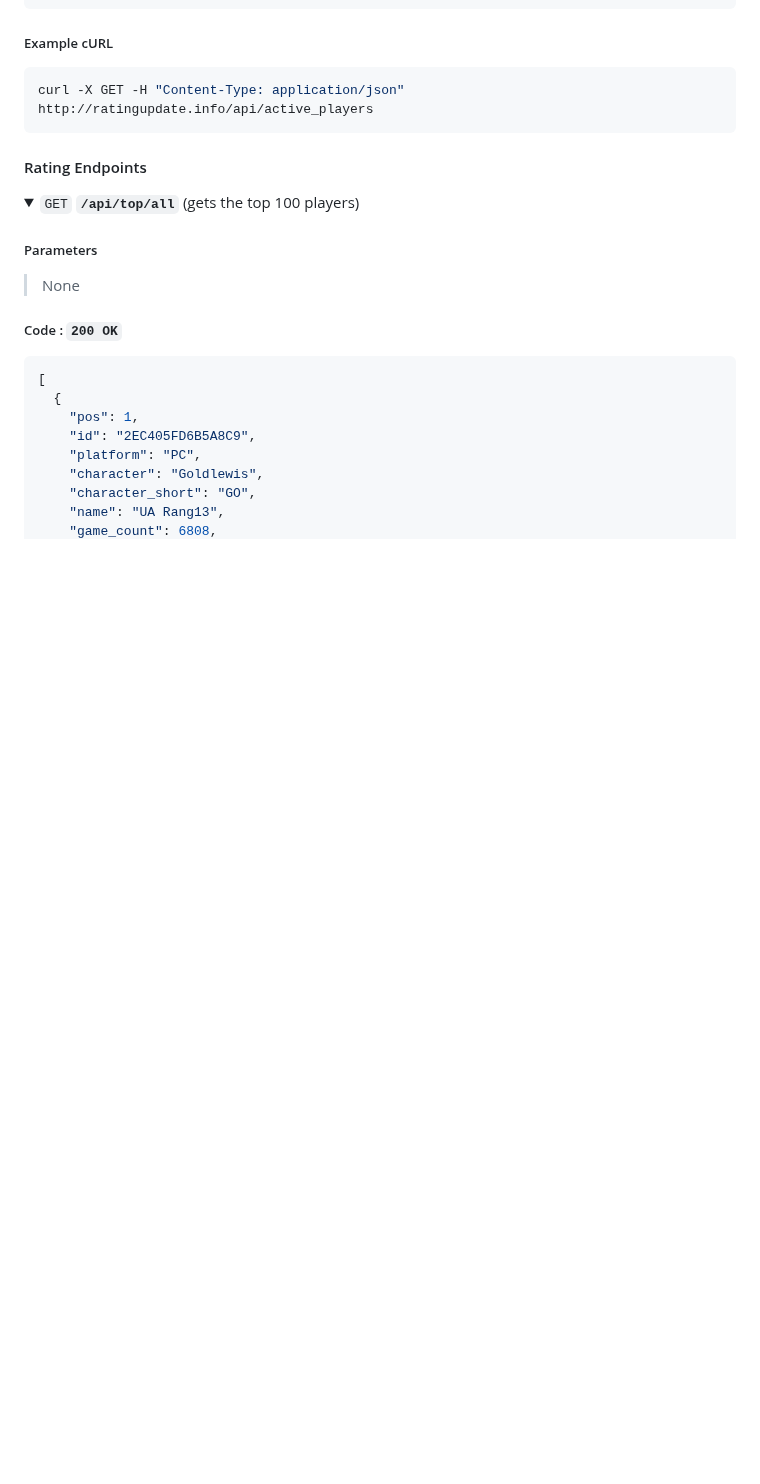
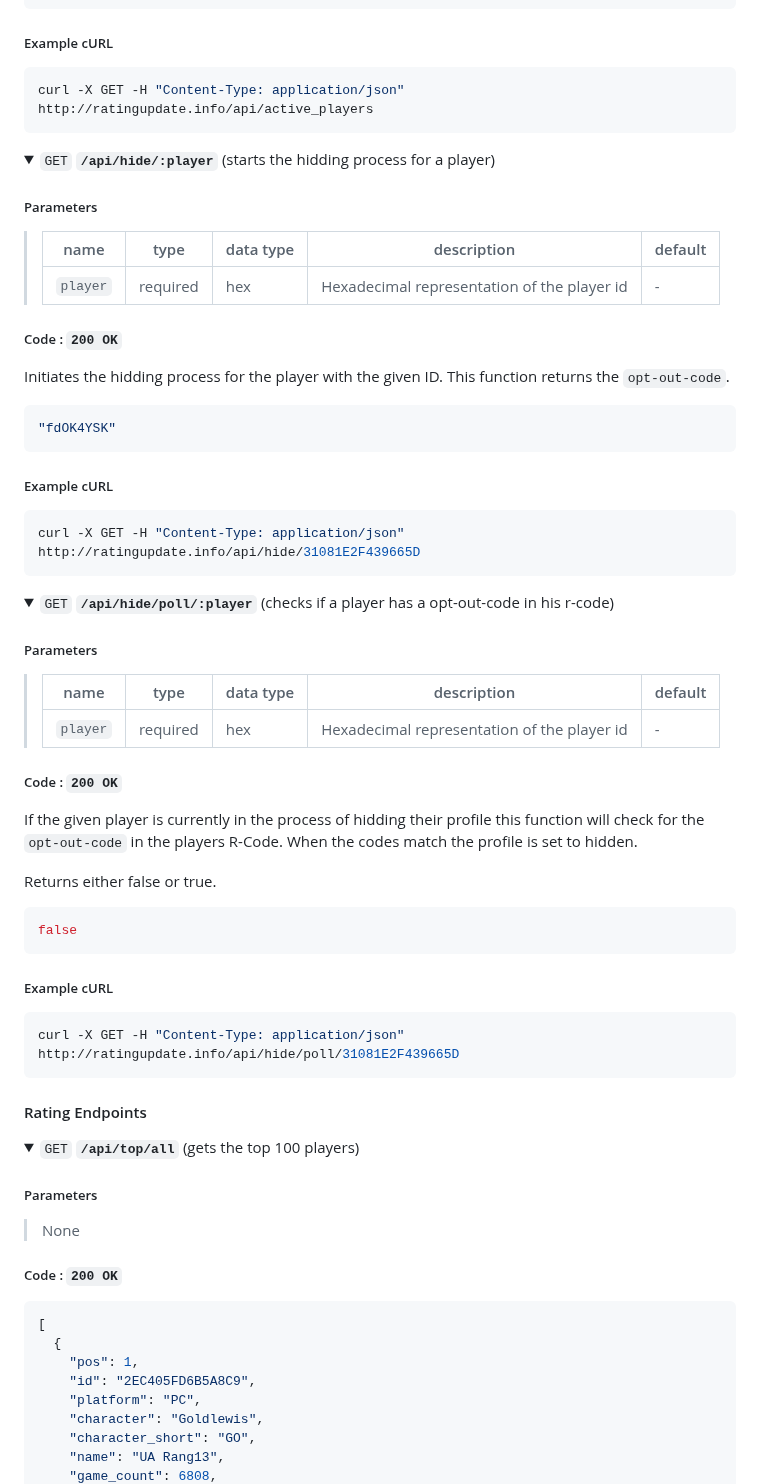
Before and after one commit to halvnykterist/rating-update, a Markdown page: docs/api.md, the part around one of its changes. GitHub-like rendering; folded sections open; blank space fills up the shorter version.

````diff
--- a/docs/api.md
+++ b/docs/api.md
@@ -226,6 +226,57 @@ curl -X GET -H "Content-Type: application/json" http://ratingupdate.info/api/act
 ```
 </details>
 
+<details>
+ <summary><code>GET</code> <code><b>/api/hide/:player</b></code> (starts the hidding process for a player)</summary>
+
+##### Parameters
+
+> | name              |  type     | data type      | description                         | default    |
+> |-------------------|-----------|----------------|-------------------------------------|------------|
+> | `player`          |  required | hex     | Hexadecimal representation of the player id        | -         |
+
+##### Code : `200 OK`
+
+Initiates the hidding process for the player with the given ID. This function returns the `opt-out-code`.
+
+```json
+"fdOK4YSK"
+```
+
+##### Example cURL
+
+```bash
+curl -X GET -H "Content-Type: application/json" http://ratingupdate.info/api/hide/31081E2F439665D
+```
+</details>
+
+<details>
+ <summary><code>GET</code> <code><b>/api/hide/poll/:player</b></code> (checks if a player has a opt-out-code in his r-code)</summary>
+
+##### Parameters
+
+> | name              |  type     | data type      | description                         | default    |
+> |-------------------|-----------|----------------|-------------------------------------|------------|
+> | `player`          |  required | hex     | Hexadecimal representation of the player id        | -         |
+
+##### Code : `200 OK`
+
+If the given player is currently in the process of hidding their profile this function will check for the `opt-out-code` in the players R-Code.
+When the codes match the profile is set to hidden.
+
+Returns either false or true.
+
+```json
+false
+```
+
+##### Example cURL
+
+```bash
+curl -X GET -H "Content-Type: application/json" http://ratingupdate.info/api/hide/poll/31081E2F439665D
+```
+</details>
+
 #### Rating Endpoints
 
 <details>
````
Also changed, not shown: other parts of docs/api.md (+150 -0 lines).
